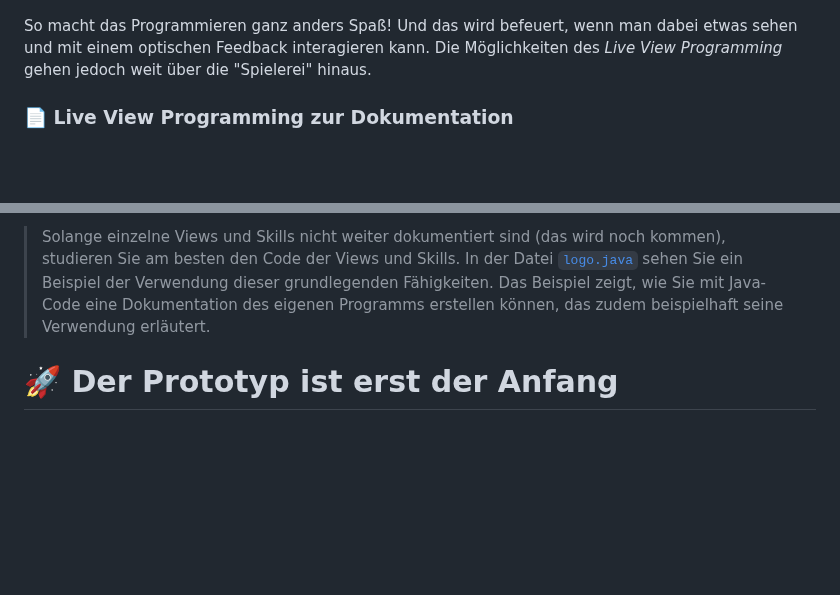
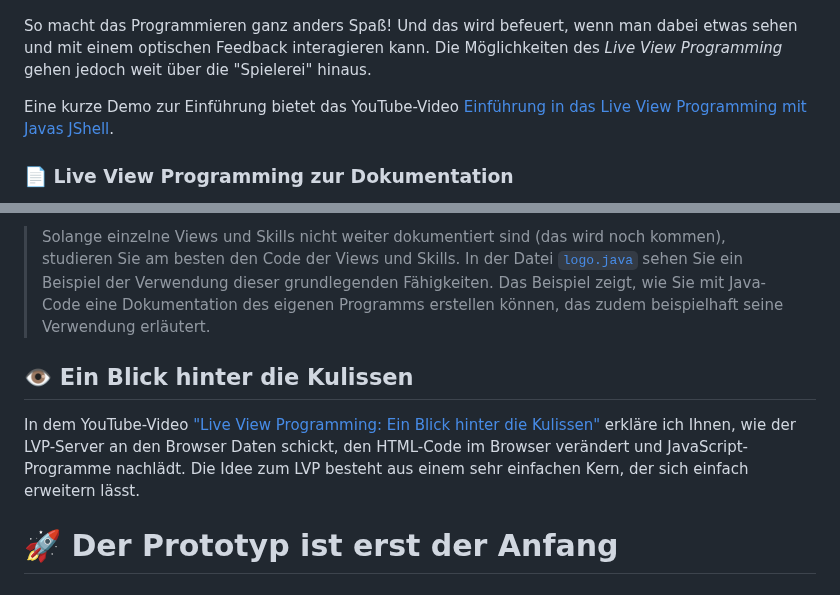
Before and after one commit to denkspuren/LiveViewProgramming, a Markdown page: README.md, 2 parts joined by grey strips. GitHub-like rendering; blank space fills up the shorter version.

Commit message:
Zwei Video-Hinweise ergänzt

```diff
--- a/README.md
+++ b/README.md
@@ -108,6 +108,8 @@ Es ist zudem möglich, Views interaktiv zu koppeln. In der Animation sieht man,
 
 So macht das Programmieren ganz anders Spaß! Und das wird befeuert, wenn man dabei etwas sehen und mit einem optischen Feedback interagieren kann. Die Möglichkeiten des _Live View Programming_ gehen jedoch weit über die "Spielerei" hinaus.
 
+Eine kurze Demo zur Einführung bietet das YouTube-Video [Einführung in das Live View Programming mit Javas JShell](https://www.youtube.com/watch?v=itWU15ywmzA).
+
 ### 📄 Live View Programming zur Dokumentation
 
 Mit dem _Live View Programming_ kann man -- ganz im Sinne des Literate Programming -- eine _Live View_ zur Dokumentation von Java-Code erzeugen; und das alles aus der Java-Datei heraus, in der man das Programm geschrieben hat. Code und Dokumentation können miteinander kombiniert werden.
@@ -162,6 +164,10 @@ Skills sind im Verzeichnis [`skills`](/skills/) zu finden. Skills haben nichts m
 
 > Solange einzelne Views und Skills nicht weiter dokumentiert sind (das wird noch kommen), studieren Sie am besten den Code der Views und Skills. In der Datei [`logo.java`](/logo.java) sehen Sie ein Beispiel der Verwendung dieser grundlegenden Fähigkeiten. Das Beispiel zeigt, wie Sie mit Java-Code eine Dokumentation des eigenen Programms erstellen können, das zudem beispielhaft seine Verwendung erläutert.
 
+## 👁️ Ein Blick hinter die Kulissen
+
+In dem YouTube-Video ["Live View Programming: Ein Blick hinter die Kulissen"](https://youtu.be/Qj6PEYNSXnM) erkläre ich Ihnen, wie der LVP-Server an den Browser Daten schickt, den HTML-Code im Browser verändert und JavaScript-Programme nachlädt. Die Idee zum LVP besteht aus einem sehr einfachen Kern, der sich einfach erweitern lässt.
+
 # 🚀 Der Prototyp ist erst der Anfang
 
 ## 🌴 Vision
```
